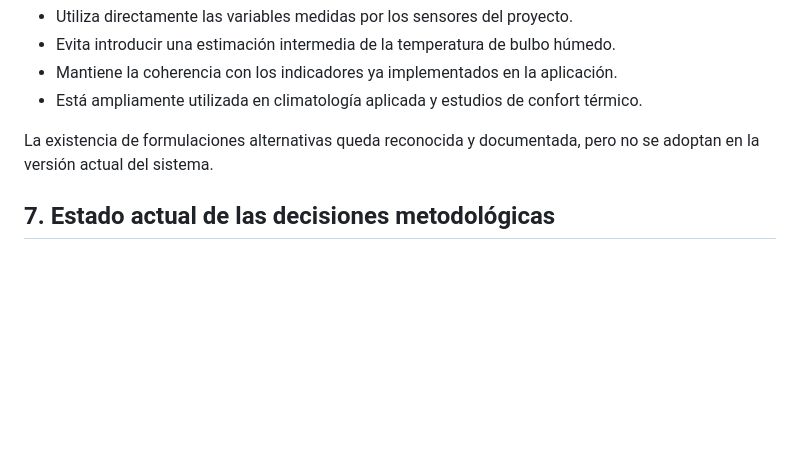
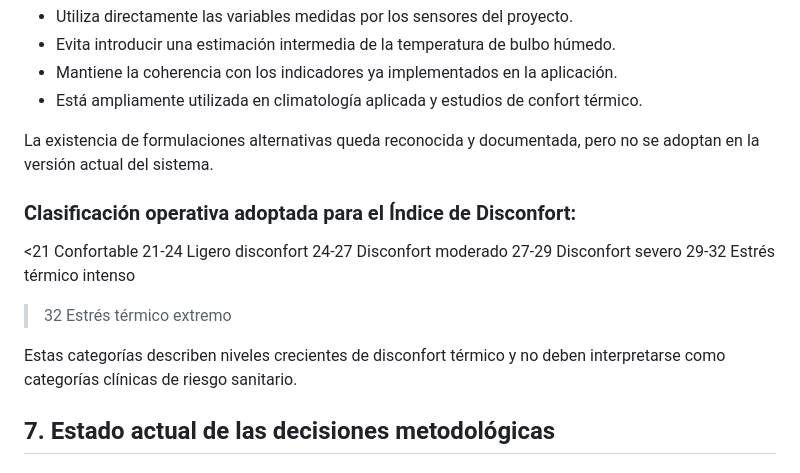
Before and after one commit to mcardenosah/agente_clima_ies, a Markdown page: metodologia.md, the part around the change. GitHub-like rendering; blank space fills up the shorter version.

```diff
--- a/metodologia.md
+++ b/metodologia.md
@@ -250,6 +250,17 @@ Sin embargo, se decidió mantener la formulación clásica porque:
 
 La existencia de formulaciones alternativas queda reconocida y documentada, pero no se adoptan en la versión actual del sistema.
 
+### Clasificación operativa adoptada para el Índice de Disconfort:
+
+<21      Confortable
+21-24    Ligero disconfort
+24-27    Disconfort moderado
+27-29    Disconfort severo
+29-32    Estrés térmico intenso
+>32      Estrés térmico extremo
+
+Estas categorías describen niveles crecientes de disconfort térmico y no deben interpretarse como categorías clínicas de riesgo sanitario.
+
 ## 7. Estado actual de las decisiones metodológicas
 
 ### Decisiones adoptadas
```
